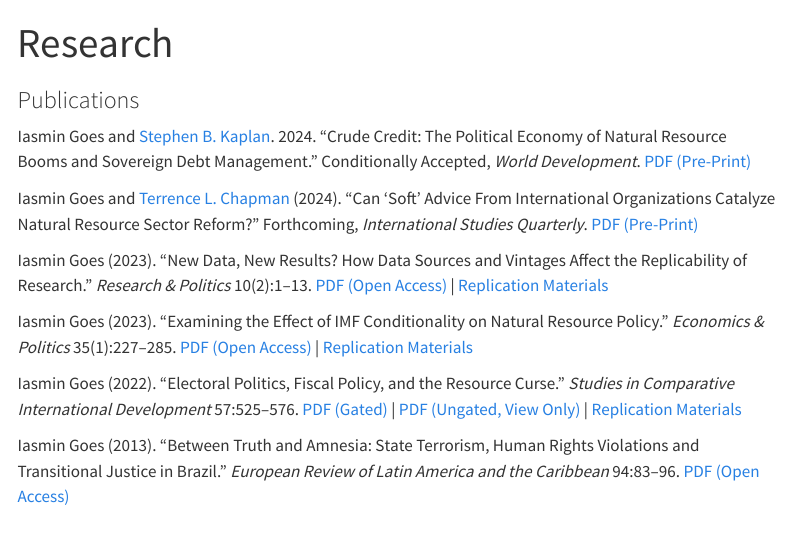
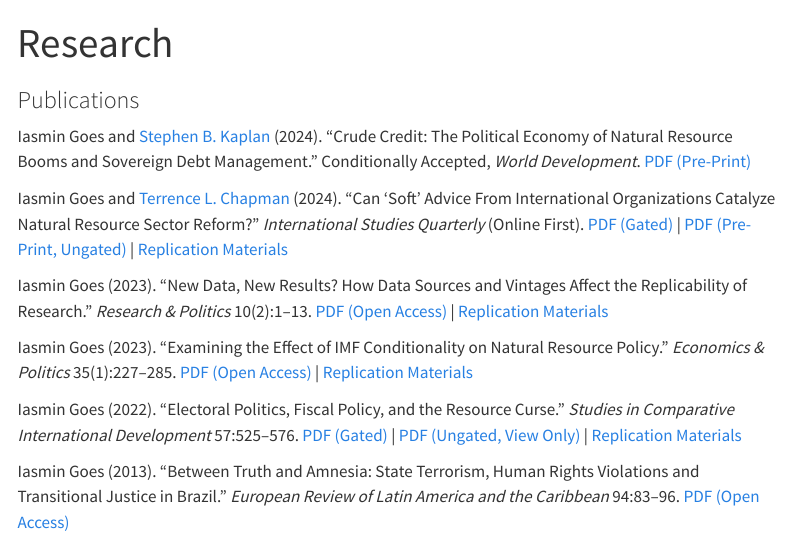
Before and after one commit to iasmingoes/iasmingoes.github.io, a Quarto document (research.qmd): the page in a window 1100 px wide, from its top. Rendered offline with R 4.5, knitr and Pandoc in place of Quarto, with nearby package versions; menus at the side of the page are left out.

Commit message:
update ISQ paper

```diff
--- a/research.qmd
+++ b/research.qmd
@@ -4,9 +4,9 @@
 
 ### Publications
 
-Iasmin Goes and [Stephen B. Kaplan](http://stephenbkaplan.com/). 2024. "Crude Credit: The Political Economy of Natural Resource Booms and Sovereign Debt Management." Conditionally Accepted, *World Development*. [PDF (Pre-Print)](papers/Goes-Kaplan.pdf)
+Iasmin Goes and [Stephen B. Kaplan](http://stephenbkaplan.com/) (2024). "Crude Credit: The Political Economy of Natural Resource Booms and Sovereign Debt Management." Conditionally Accepted, *World Development*. [PDF (Pre-Print)](papers/Goes-Kaplan.pdf)
 
-Iasmin Goes and [Terrence L. Chapman](https://terrencechapman.weebly.com/) (2024). "Can 'Soft' Advice From International Organizations Catalyze Natural Resource Sector Reform?" Forthcoming, *International Studies Quarterly*. [PDF (Pre-Print)](papers/Goes-Chapman.pdf)
+Iasmin Goes and [Terrence L. Chapman](https://terrencechapman.weebly.com/) (2024). "Can 'Soft' Advice From International Organizations Catalyze Natural Resource Sector Reform?" *International Studies Quarterly* (Online First). [PDF (Gated)](https://doi.org/10.1093/isq/sqae048) \| [PDF (Pre-Print, Ungated)](papers/Goes-Chapman.pdf) \| [Replication Materials](https://doi.org/10.7910/DVN/V5MWRF)
 
 Iasmin Goes (2023). "New Data, New Results? How Data Sources and Vintages Affect the Replicability of Research." *Research & Politics* 10(2):1--13. [PDF (Open Access)](https://doi.org/10.1177/20531680231170502) \| [Replication Materials](https://doi.org/10.7910/DVN/G9QZOU)
 
```
Also changed, not shown: .quarto/idx/research.qmd.json, Goes-CV.pdf, 1 other file.
